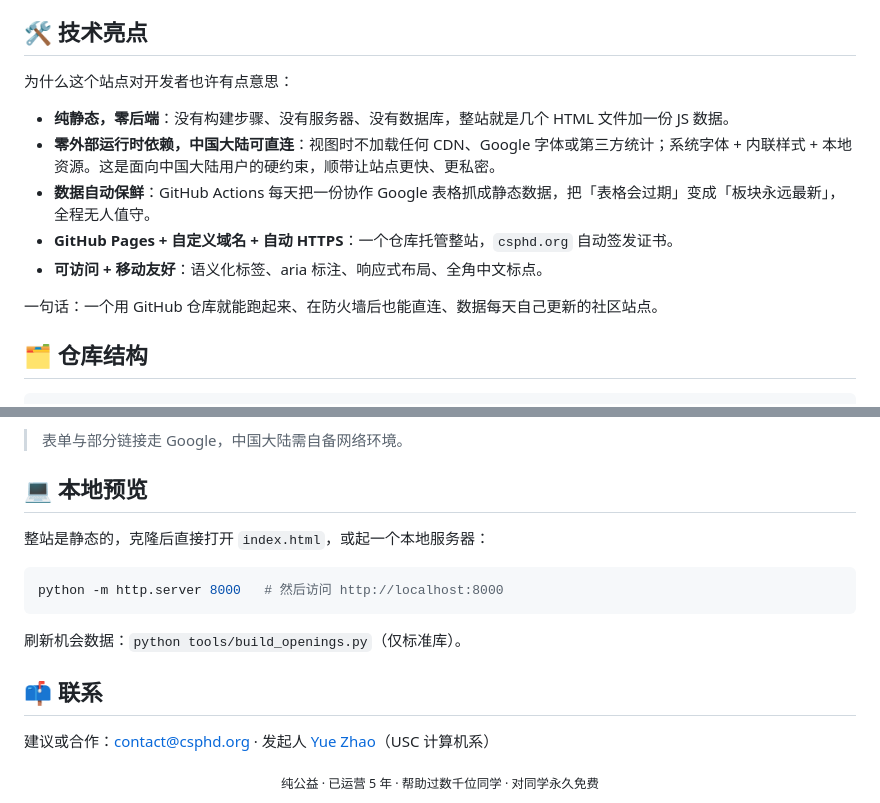
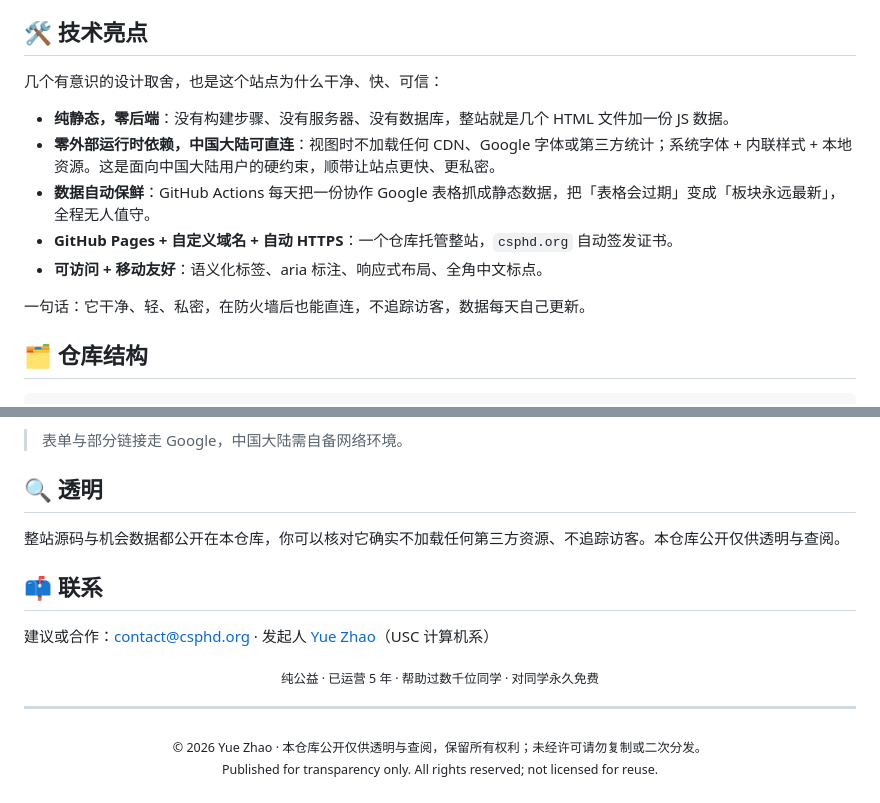
Before and after one commit to yzhao062/csphd, a Markdown page: README.md, 2 parts joined by grey strips. Drawn GitHub-style.

Commit message:
README: frame as transparency, not a reusable template; add all-rights-reserved notice

````diff
--- a/README.md
+++ b/README.md
@@ -55,7 +55,7 @@
 
 ## 🛠 技术亮点
 
-为什么这个站点对开发者也许有点意思：
+几个有意识的设计取舍，也是这个站点为什么干净、快、可信：
 
 - **纯静态，零后端**：没有构建步骤、没有服务器、没有数据库，整站就是几个 HTML 文件加一份 JS 数据。
 - **零外部运行时依赖，中国大陆可直连**：视图时不加载任何 CDN、Google 字体或第三方统计；系统字体 + 内联样式 + 本地资源。这是面向中国大陆用户的硬约束，顺带让站点更快、更私密。
@@ -63,7 +63,7 @@
 - **GitHub Pages + 自定义域名 + 自动 HTTPS**：一个仓库托管整站，`csphd.org` 自动签发证书。
 - **可访问 + 移动友好**：语义化标签、aria 标注、响应式布局、全角中文标点。
 
-一句话：一个用 GitHub 仓库就能跑起来、在防火墙后也能直连、数据每天自己更新的社区站点。
+一句话：它干净、轻、私密，在防火墙后也能直连，不追踪访客，数据每天自己更新。
 
 ## 🗂 仓库结构
 
@@ -90,18 +90,16 @@ csphd/
 
 > 表单与部分链接走 Google，中国大陆需自备网络环境。
 
-## 💻 本地预览
+## 🔍 透明
 
-整站是静态的，克隆后直接打开 `index.html`，或起一个本地服务器：
-
-```bash
-python -m http.server 8000   # 然后访问 http://localhost:8000
-```
-
-刷新机会数据：`python tools/build_openings.py`（仅标准库）。
+整站源码与机会数据都公开在本仓库，你可以核对它确实不加载任何第三方资源、不追踪访客。本仓库公开仅供透明与查阅。
 
 ## 📫 联系
 
 建议或合作：[contact@csphd.org](mailto:contact@csphd.org) · 发起人 [Yue Zhao](https://yzhao062.github.io)（USC 计算机系）
 
 <div align="center"><sub>纯公益 · 已运营 5 年 · 帮助过数千位同学 · 对同学永久免费</sub></div>
+
+---
+
+<div align="center"><sub>© 2026 Yue Zhao · 本仓库公开仅供透明与查阅，保留所有权利；未经许可请勿复制或二次分发。<br>Published for transparency only. All rights reserved; not licensed for reuse.</sub></div>
````
